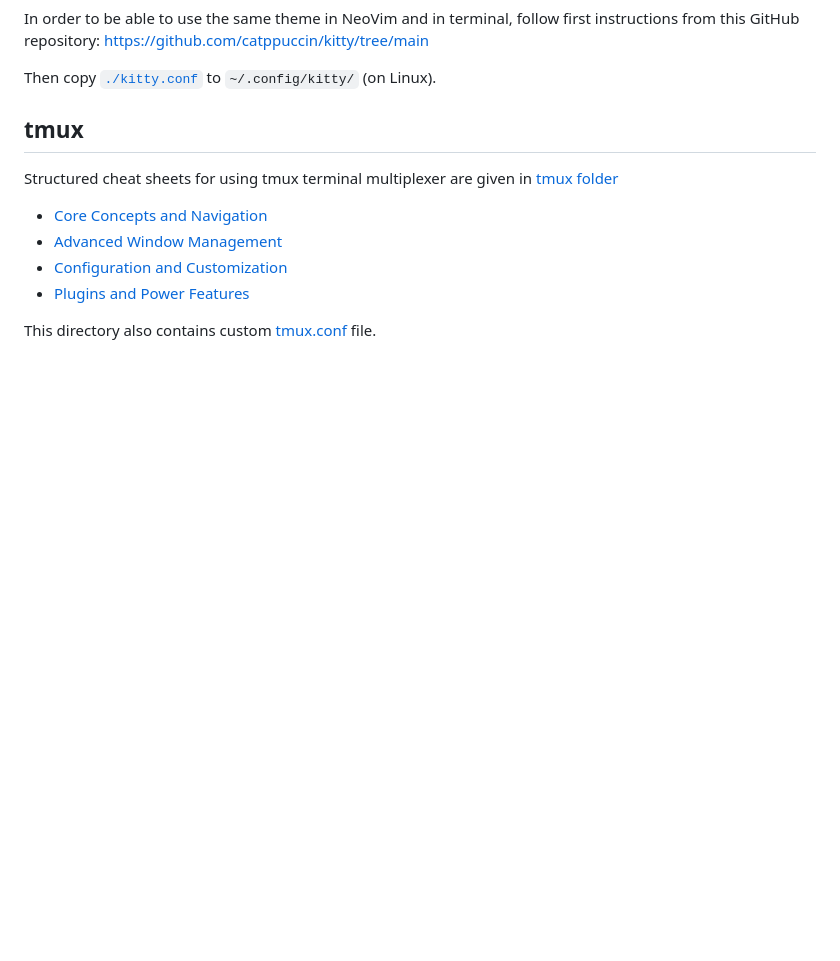
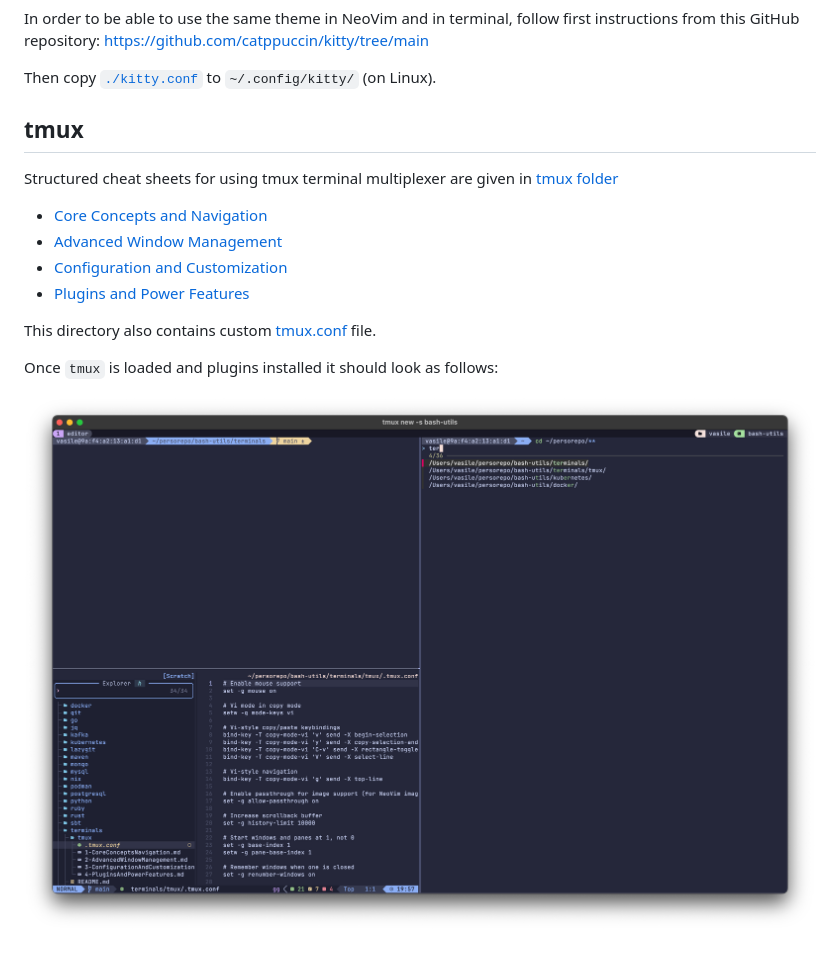
Before and after one commit to vasigorc/bash-utils, a Markdown page: terminals/README.md, the part around the change. GitHub-like rendering; pictures changed too: terminals/images/tmux_img.png (added); blank space fills up the shorter version.

```diff
--- a/terminals/README.md
+++ b/terminals/README.md
@@ -28,3 +28,7 @@ Structured cheat sheets for using tmux terminal multiplexer are given in [tmux f
 - [Plugins and Power Features](./tmux/4-PluginsAndPowerFeatures.md)
 
 This directory also contains custom [tmux.conf](./tmux/.tmux.conf) file.
+
+Once `tmux` is loaded and plugins installed it should look as follows:
+
+![tmux preview](./images/tmux_img.png)
```
Also changed, not shown: 1 other file.
